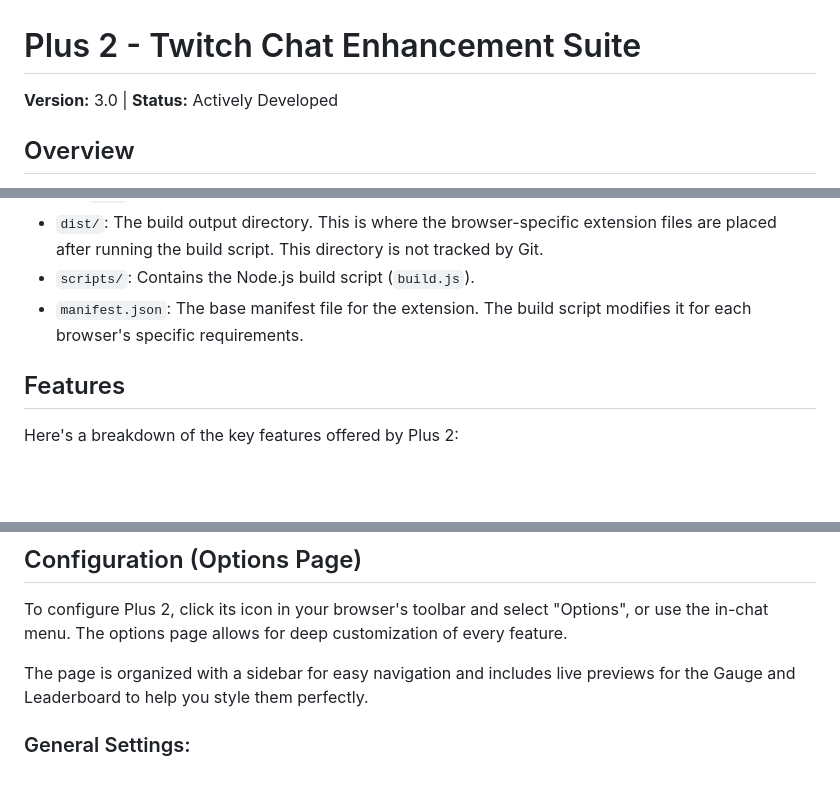
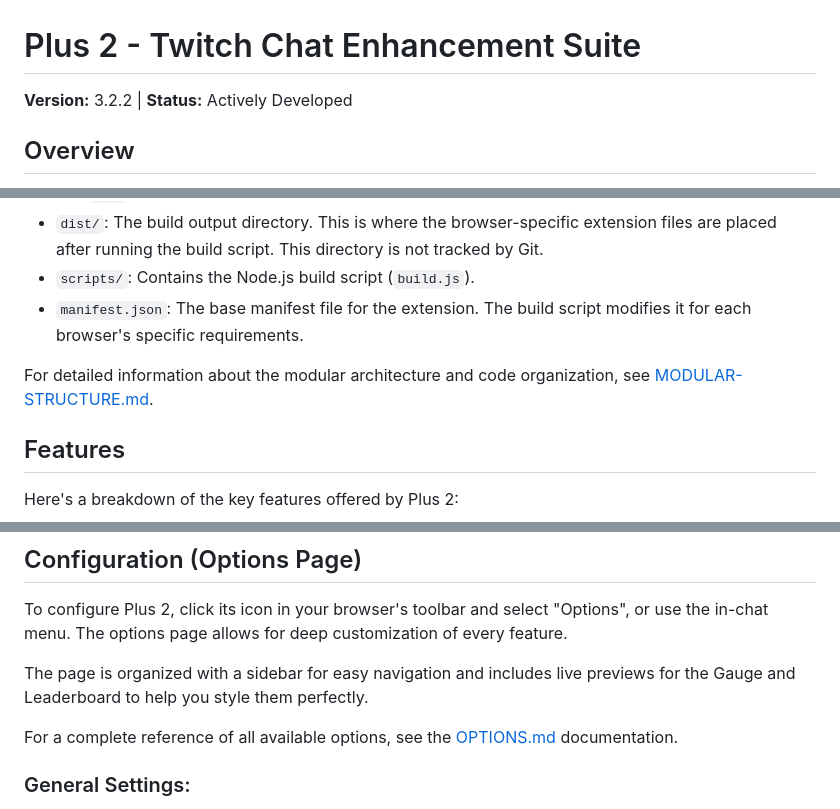
Before and after one commit to awfultie/Plus2, a Markdown page: README.md, 3 parts joined by grey strips. GitHub-like rendering; blank space fills up the shorter version.

Commit message:
Updating documentation.

```diff
--- a/README.md
+++ b/README.md
@@ -1,6 +1,6 @@
 # Plus 2 - Twitch Chat Enhancement Suite
 
-**Version:** 3.0 | **Status:** Actively Developed
+**Version:** 3.2.2 | **Status:** Actively Developed
 
 ## Overview
 
@@ -69,6 +69,8 @@ After building, you can load the extension directly into your browser for testin
 *   `scripts/`: Contains the Node.js build script (`build.js`).
 *   `manifest.json`: The base manifest file for the extension. The build script modifies it for each browser's specific requirements.
 
+For detailed information about the modular architecture and code organization, see [MODULAR-STRUCTURE.md](MODULAR-STRUCTURE.md).
+
 ## Features
 
 Here's a breakdown of the key features offered by Plus 2:
@@ -126,6 +128,8 @@ To configure Plus 2, click its icon in your browser's toolbar and select "Option
 
 The page is organized with a sidebar for easy navigation and includes live previews for the Gauge and Leaderboard to help you style them perfectly.
 
+For a complete reference of all available options, see the [OPTIONS.md](OPTIONS.md) documentation.
+
 ### General Settings:
 *   **URL Filtering (Twitch):** Limit where the extension is active on Twitch.
 *   **Enable Reply Tooltip (Twitch):** Toggle the hover-to-see-reply feature.
```
Also changed, not shown: MODULAR-STRUCTURE.md (+0 -1 lines), OPTIONS.md (added, +122 -0 lines).
